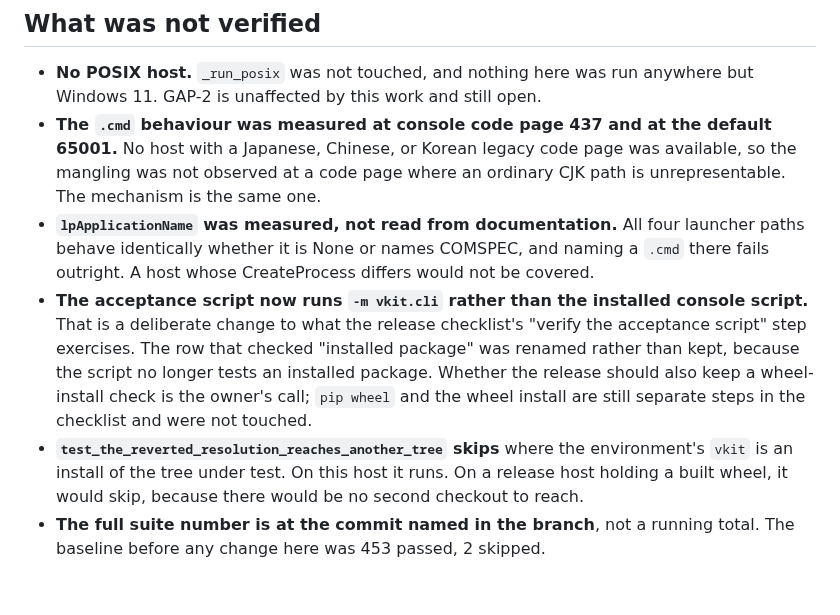
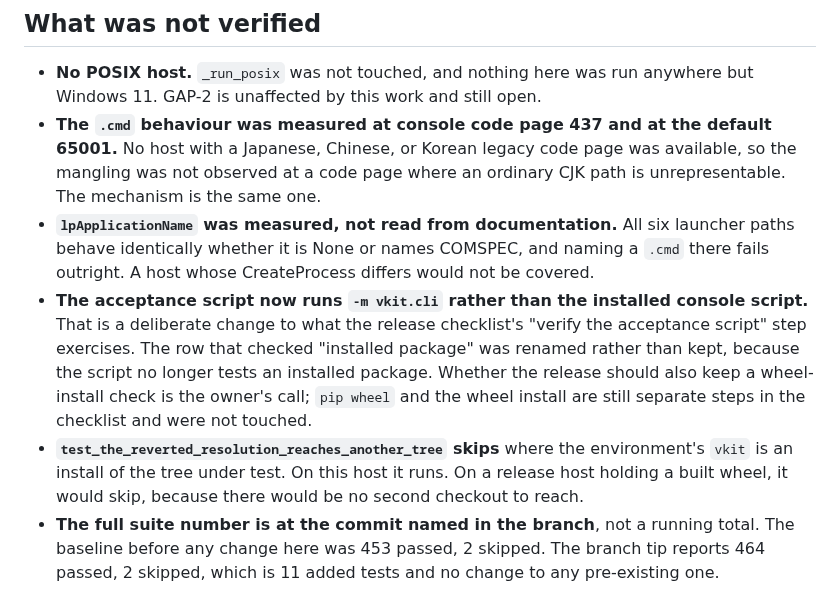
Before and after one commit to RoyCoding8/vkit, a Markdown page: docs/GAP-7-AND-GAP-9-FINDINGS.md, the part around the change. Rendered like a GitHub page.

Commit message:
Record the suite number and the count behind it
The findings file left the closing number unstated. 453 passed, 2 skipped
at 01add22, 464 passed, 2 skipped at the branch tip: 11 added tests, and
no pre-existing test changed behaviour.

Co-Authored-By: Claude Code <noreply@anthropic.com>

```diff
--- a/docs/GAP-7-AND-GAP-9-FINDINGS.md
+++ b/docs/GAP-7-AND-GAP-9-FINDINGS.md
@@ -237,7 +237,7 @@ along with two existing digest tests. Restored, all 22 identity tests pass.
   default 65001.** No host with a Japanese, Chinese, or Korean legacy code page
   was available, so the mangling was not observed at a code page where an
   ordinary CJK path is unrepresentable. The mechanism is the same one.
-- **`lpApplicationName` was measured, not read from documentation.** All four
+- **`lpApplicationName` was measured, not read from documentation.** All six
   launcher paths behave identically whether it is None or names COMSPEC, and
   naming a `.cmd` there fails outright. A host whose CreateProcess differs would
   not be covered.
@@ -253,4 +253,6 @@ along with two existing digest tests. Restored, all 22 identity tests pass.
   runs. On a release host holding a built wheel, it would skip, because there
   would be no second checkout to reach.
 - **The full suite number is at the commit named in the branch**, not a running
-  total. The baseline before any change here was 453 passed, 2 skipped.
+  total. The baseline before any change here was 453 passed, 2 skipped. The
+  branch tip reports 464 passed, 2 skipped, which is 11 added tests and no
+  change to any pre-existing one.
```
